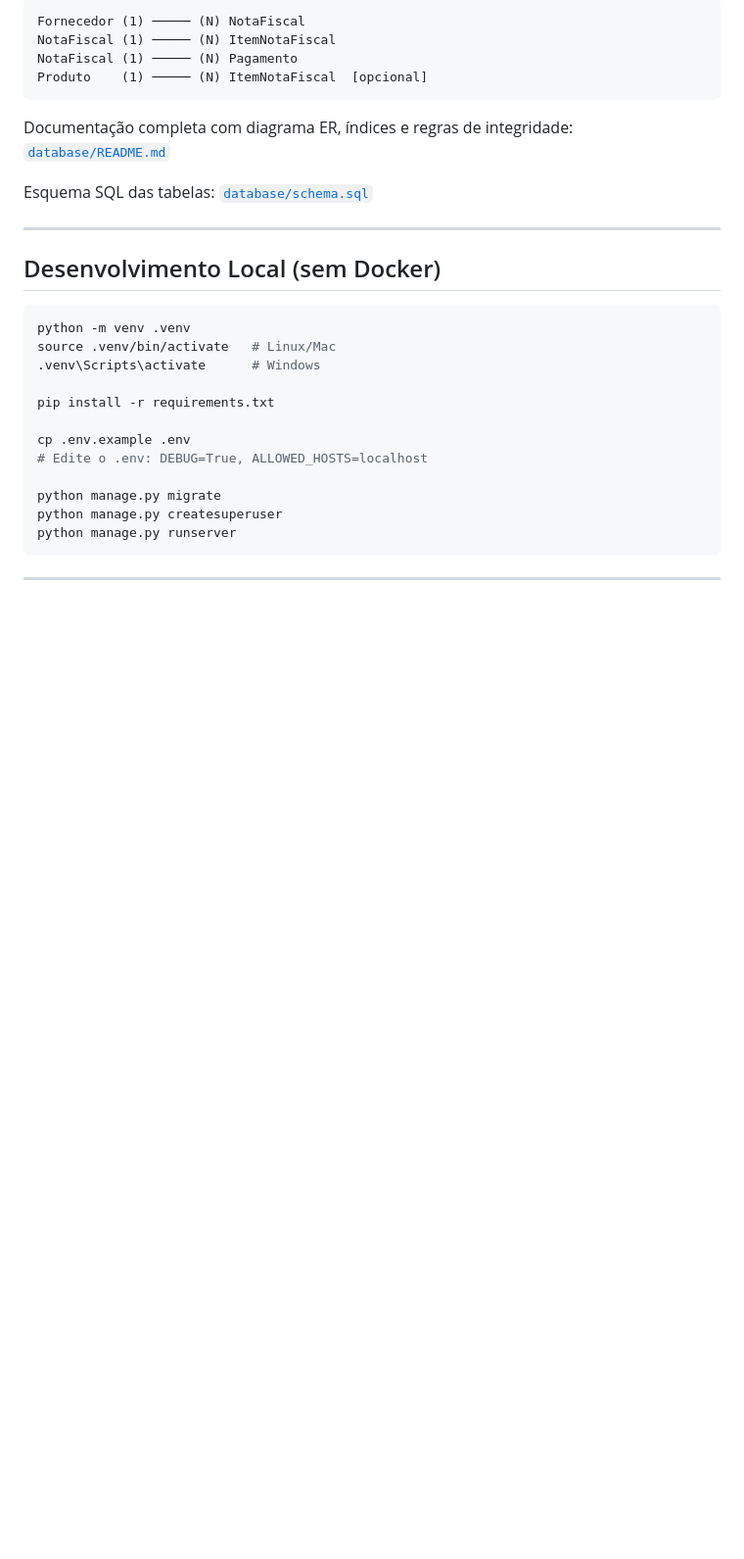
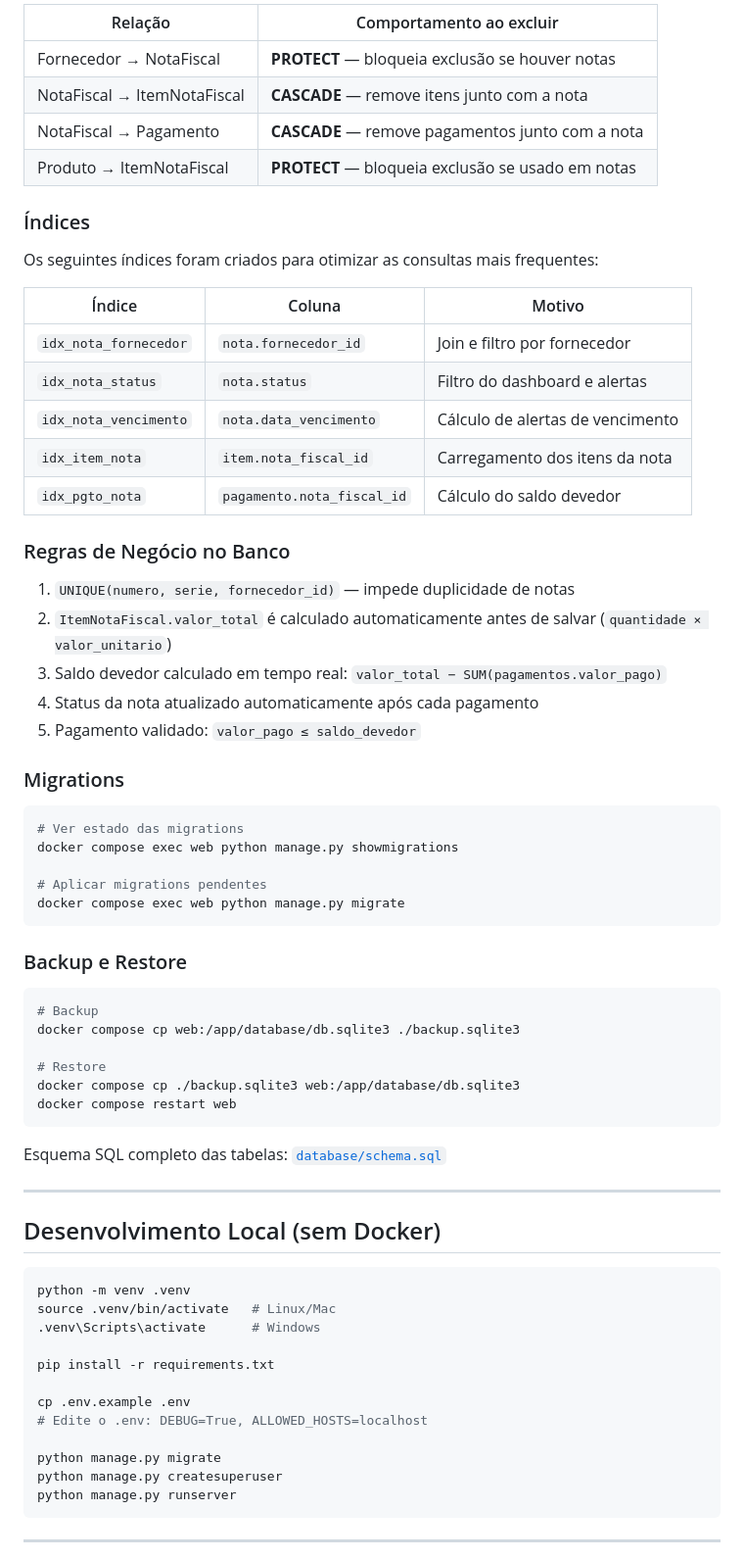
Before and after one commit to GiselePalyga/pi-webcontrol, a Markdown page: README.md, the part around one of its changes. Shown at 98% size. GitHub-like rendering; blank space fills up the shorter version.

````diff
--- a/README.md
+++ b/README.md
@@ -285,14 +334,53 @@ O sistema utiliza **SQLite 3** gerenciado pelo Django ORM. O arquivo `db.sqlite3
 
-```
-Fornecedor (1) ───── (N) NotaFiscal
-NotaFiscal (1) ───── (N) ItemNotaFiscal
-NotaFiscal (1) ───── (N) Pagamento
-Produto    (1) ───── (N) ItemNotaFiscal  [opcional]
+| Relação | Comportamento ao excluir |
+|---------|--------------------------|
+| Fornecedor → NotaFiscal | **PROTECT** — bloqueia exclusão se houver notas |
+| NotaFiscal → ItemNotaFiscal | **CASCADE** — remove itens junto com a nota |
+| NotaFiscal → Pagamento | **CASCADE** — remove pagamentos junto com a nota |
+| Produto → ItemNotaFiscal | **PROTECT** — bloqueia exclusão se usado em notas |
+
+### Índices
+
+Os seguintes índices foram criados para otimizar as consultas mais frequentes:
+
+| Índice | Coluna | Motivo |
+|--------|--------|--------|
+| `idx_nota_fornecedor` | `nota.fornecedor_id` | Join e filtro por fornecedor |
+| `idx_nota_status` | `nota.status` | Filtro do dashboard e alertas |
+| `idx_nota_vencimento` | `nota.data_vencimento` | Cálculo de alertas de vencimento |
+| `idx_item_nota` | `item.nota_fiscal_id` | Carregamento dos itens da nota |
+| `idx_pgto_nota` | `pagamento.nota_fiscal_id` | Cálculo do saldo devedor |
+
+### Regras de Negócio no Banco
+
+1. `UNIQUE(numero, serie, fornecedor_id)` — impede duplicidade de notas
+2. `ItemNotaFiscal.valor_total` é calculado automaticamente antes de salvar (`quantidade × valor_unitario`)
+3. Saldo devedor calculado em tempo real: `valor_total − SUM(pagamentos.valor_pago)`
+4. Status da nota atualizado automaticamente após cada pagamento
+5. Pagamento validado: `valor_pago ≤ saldo_devedor`
+
+### Migrations
+
+```bash
+# Ver estado das migrations
+docker compose exec web python manage.py showmigrations
+
+# Aplicar migrations pendentes
+docker compose exec web python manage.py migrate
 ```
 
-Documentação completa com diagrama ER, índices e regras de integridade: [`database/README.md`](database/README.md)
+### Backup e Restore
 
-Esquema SQL das tabelas: [`database/schema.sql`](database/schema.sql)
+```bash
+# Backup
+docker compose cp web:/app/database/db.sqlite3 ./backup.sqlite3
+
+# Restore
+docker compose cp ./backup.sqlite3 web:/app/database/db.sqlite3
+docker compose restart web
+```
+
+Esquema SQL completo das tabelas: [`database/schema.sql`](database/schema.sql)
 
 ---
 
````
Also changed, not shown: other parts of README.md (+56 -7 lines).
